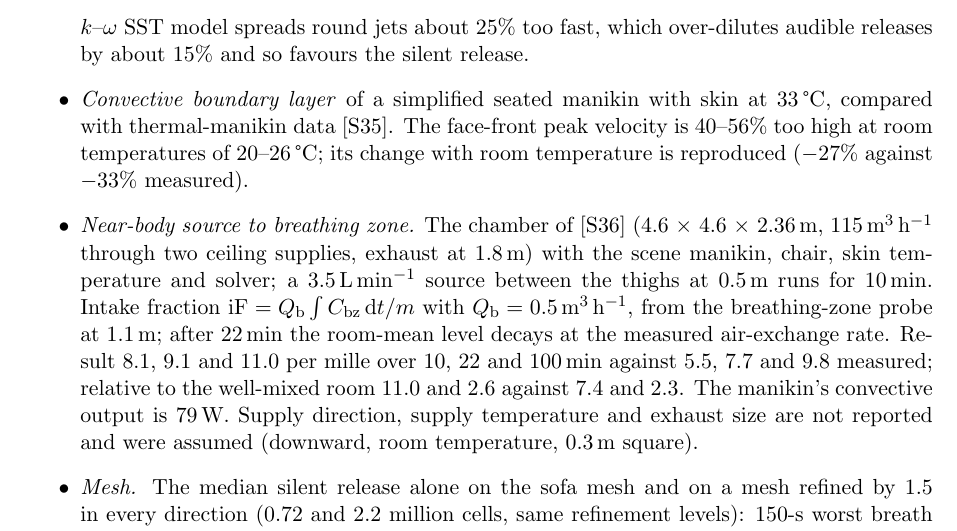
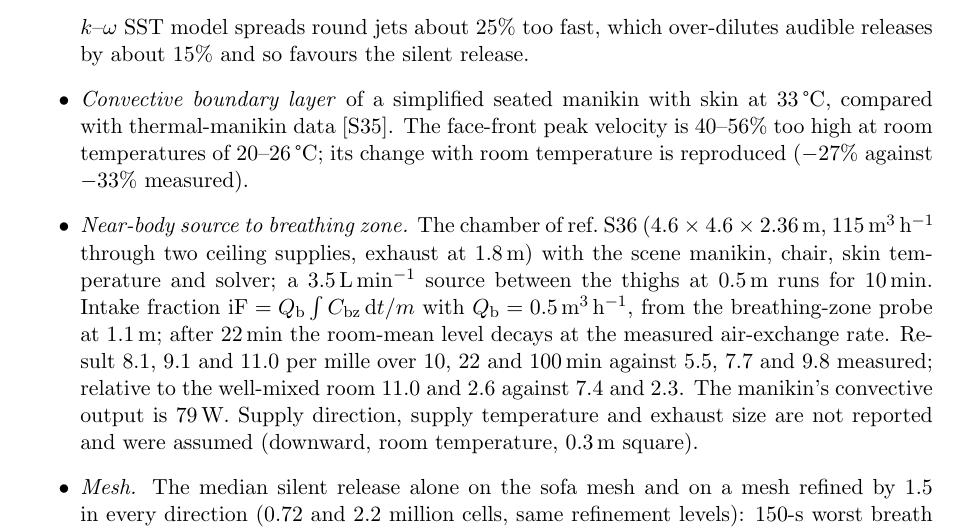
Before and after one commit to ccy5123/sbd, a LaTeX document (manuscript/preprint/si.tex): part of page 5 of 18, cut so that both start at the same text. Compiled offline with pdfLaTeX.

Commit message:
ESM: the chamber of ref. S36 (citation used as a noun); unused gap and src macros removed from main.tex
Co-Authored-By: Claude Opus 5.5 <noreply@anthropic.com>

```diff
--- a/manuscript/preprint/si.tex
+++ b/manuscript/preprint/si.tex
@@ -193,7 +193,7 @@ treats the onset pressure as a property of the tissue and does not distinguish t
   \item \emph{Convective boundary layer} of a simplified seated manikin with skin at 33\,\textdegree C, compared with
   thermal-manikin data \cite{licina2014}. The face-front peak velocity is 40--56\% too high at room temperatures of
   20--26\,\textdegree C; its change with room temperature is reproduced ($-27\%$ against $-33\%$ measured).
-  \item \emph{Near-body source to breathing zone.} The chamber of \cite{licina2017} (4.6 $\times$ 4.6 $\times$
+  \item \emph{Near-body source to breathing zone.} The chamber of ref.~\citenum{licina2017} (4.6 $\times$ 4.6 $\times$
   2.36\,m, 115\,m$^3$\,h$^{-1}$ through two ceiling supplies, exhaust at 1.8\,m) with the scene manikin, chair, skin
   temperature and solver; a 3.5\,L\,min$^{-1}$ source between the thighs at 0.5\,m runs for 10\,min. Intake fraction
   $\mathrm{iF} = Q_\mathrm{b}\int C_\mathrm{bz}\,\mathrm{d}t / m$ with $Q_\mathrm{b} = 0.5$\,m$^3$\,h$^{-1}$, from the
```
Also changed, not shown: manuscript/preprint/main.tex (+0 -4 lines), manuscript/preprint/si.pdf, 1 other file.
